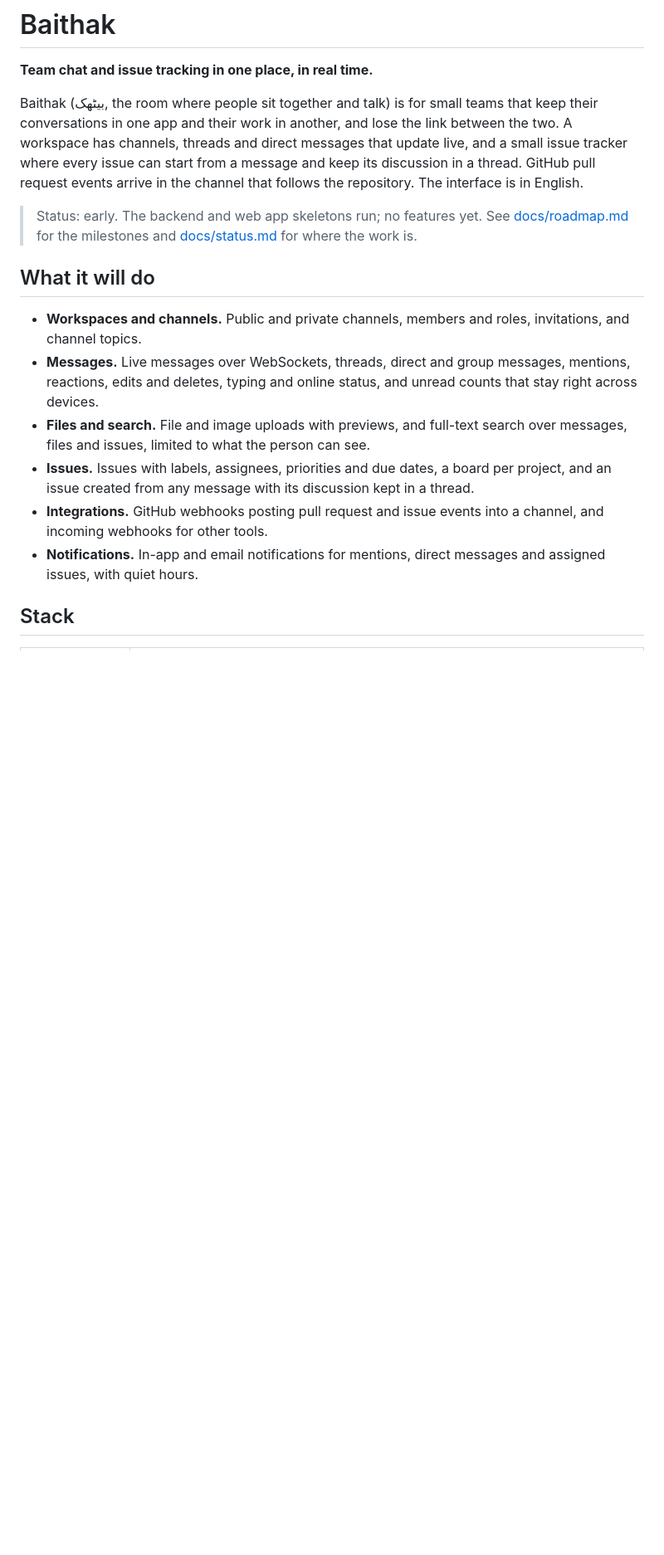
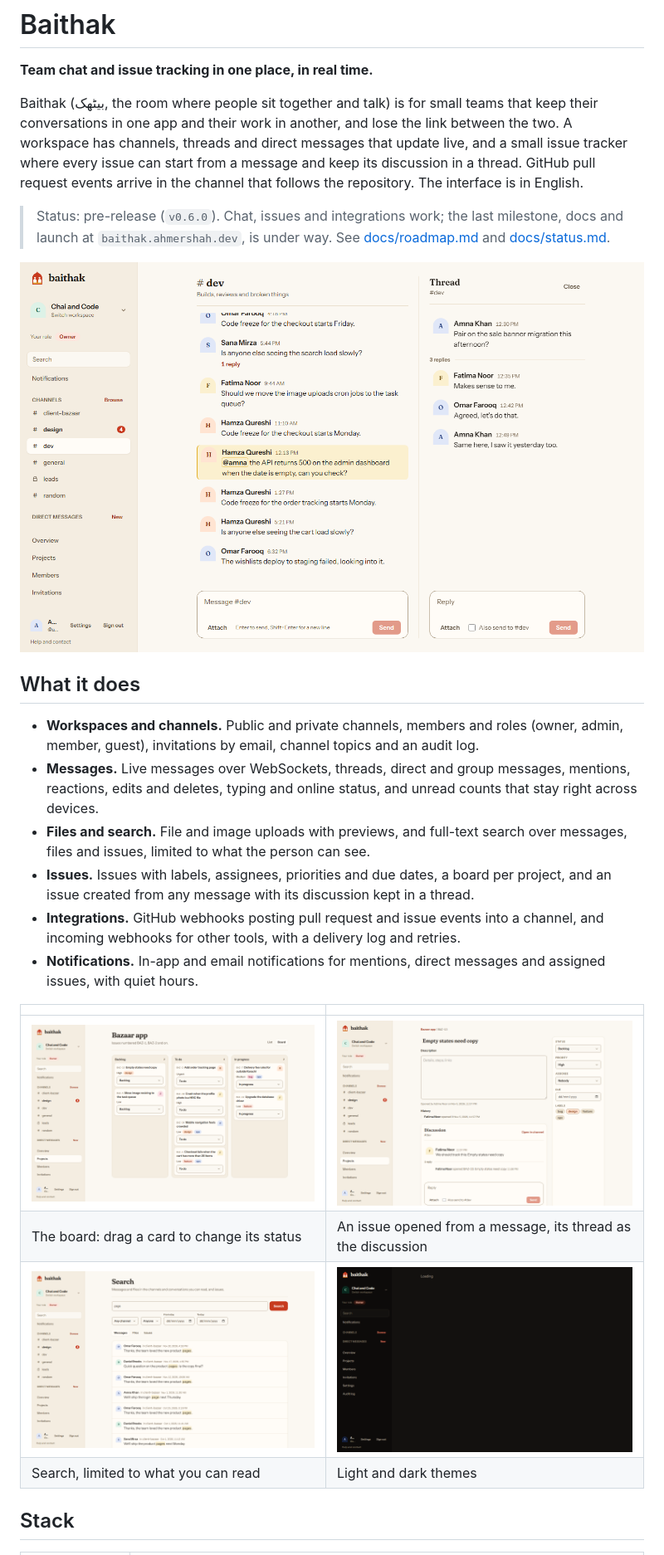
Before and after one commit to ahmershahdev/baithak, a Markdown page: README.md, the part around one of its changes. Shown at 83% size. GitHub-like rendering; pictures changed too: docs/screenshots/board.png (added), docs/screenshots/channel-dark.png (added), docs/screenshots/channel.png (added); blank space fills up the shorter version.

```diff
--- a/README.md
+++ b/README.md
@@ -8,13 +8,16 @@ has channels, threads and direct messages that update live, and a small issue tr
 issue can start from a message and keep its discussion in a thread. GitHub pull request events
 arrive in the channel that follows the repository. The interface is in English.
 
-> Status: early. The backend and web app skeletons run; no features yet. See [docs/roadmap.md](docs/roadmap.md) for the
-> milestones and [docs/status.md](docs/status.md) for where the work is.
+> Status: pre-release (`v0.6.0`). Chat, issues and integrations work; the last milestone,
+> docs and launch at `baithak.ahmershah.dev`, is under way. See
+> [docs/roadmap.md](docs/roadmap.md) and [docs/status.md](docs/status.md).
 
-## What it will do
+![A channel with a thread open beside it](docs/screenshots/channel.png)
 
-- **Workspaces and channels.** Public and private channels, members and roles, invitations, and
-  channel topics.
+## What it does
+
+- **Workspaces and channels.** Public and private channels, members and roles (owner, admin,
+  member, guest), invitations by email, channel topics and an audit log.
 - **Messages.** Live messages over WebSockets, threads, direct and group messages, mentions,
   reactions, edits and deletes, typing and online status, and unread counts that stay right
   across devices.
@@ -23,9 +26,16 @@ arrive in the channel that follows the repository. The interface is in English.
 - **Issues.** Issues with labels, assignees, priorities and due dates, a board per project, and an
   issue created from any message with its discussion kept in a thread.
 - **Integrations.** GitHub webhooks posting pull request and issue events into a channel, and
-  incoming webhooks for other tools.
+  incoming webhooks for other tools, with a delivery log and retries.
 - **Notifications.** In-app and email notifications for mentions, direct messages and assigned
   issues, with quiet hours.
+
+| | |
+|---|---|
+| ![The issue board](docs/screenshots/board.png) | ![An issue with its discussion](docs/screenshots/issue.png) |
+| The board: drag a card to change its status | An issue opened from a message, its thread as the discussion |
+| ![Search results](docs/screenshots/search.png) | ![The same channel in dark mode](docs/screenshots/channel-dark.png) |
+| Search, limited to what you can read | Light and dark themes |
 
 ## Stack
 
```
Also changed, not shown: other parts of README.md (+24 -0 lines), docs/roadmap.md (+1 -1 lines), docs/status.md (+11 -3 lines), 6 other files.
